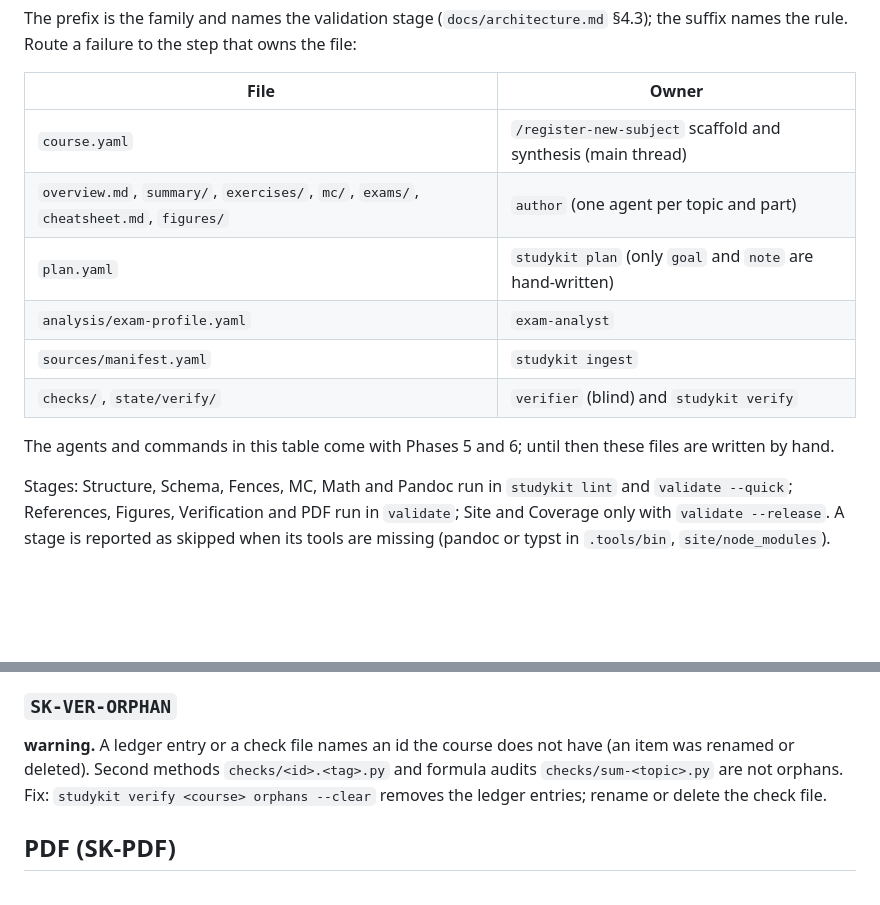
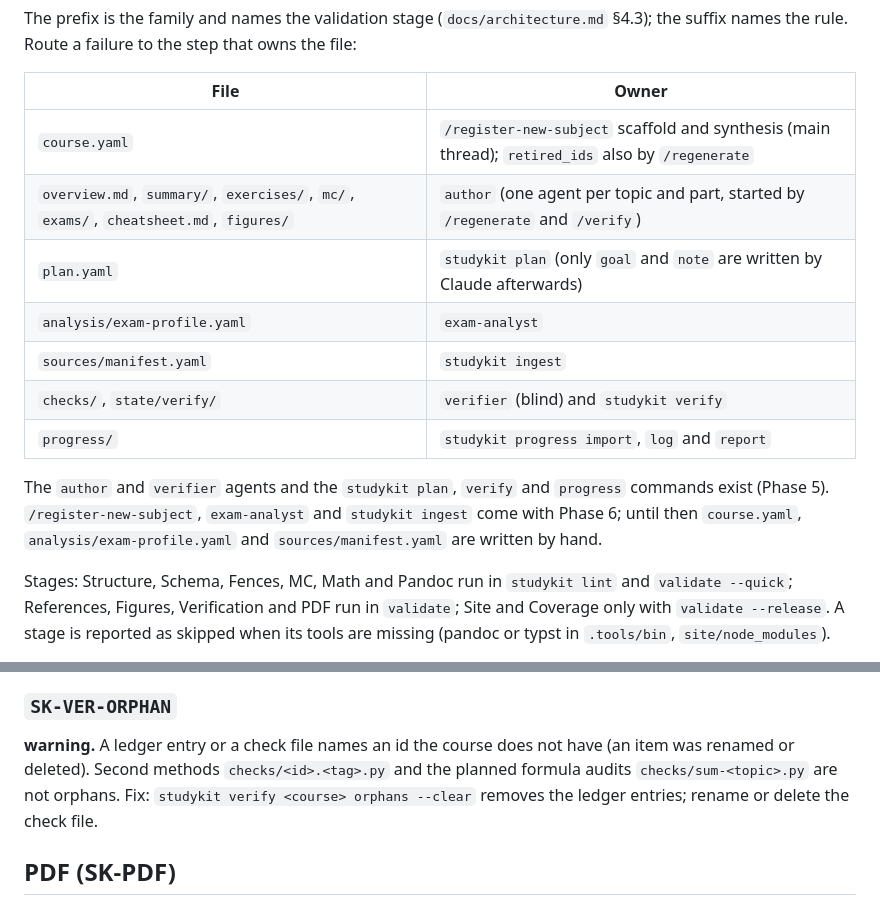
Before and after one commit to SemperParatusGithub/study-kit, a Markdown page: docs/content-format/errors.md, 2 parts joined by grey strips. GitHub-like rendering; blank space fills up the shorter version.

Commit message:
docs(spec): name the phase 5 owners in the error code guide

```diff
--- a/docs/content-format/errors.md
+++ b/docs/content-format/errors.md
@@ -17,15 +17,18 @@ that owns the file:
 
 | File | Owner |
 |---|---|
-| `course.yaml` | `/register-new-subject` scaffold and synthesis (main thread) |
-| `overview.md`, `summary/`, `exercises/`, `mc/`, `exams/`, `cheatsheet.md`, `figures/` | `author` (one agent per topic and part) |
-| `plan.yaml` | `studykit plan` (only `goal` and `note` are hand-written) |
+| `course.yaml` | `/register-new-subject` scaffold and synthesis (main thread); `retired_ids` also by `/regenerate` |
+| `overview.md`, `summary/`, `exercises/`, `mc/`, `exams/`, `cheatsheet.md`, `figures/` | `author` (one agent per topic and part, started by `/regenerate` and `/verify`) |
+| `plan.yaml` | `studykit plan` (only `goal` and `note` are written by Claude afterwards) |
 | `analysis/exam-profile.yaml` | `exam-analyst` |
 | `sources/manifest.yaml` | `studykit ingest` |
 | `checks/`, `state/verify/` | `verifier` (blind) and `studykit verify` |
+| `progress/` | `studykit progress import`, `log` and `report` |
 
-The agents and commands in this table come with Phases 5 and 6; until then these files are
-written by hand.
+The `author` and `verifier` agents and the `studykit plan`, `verify` and `progress` commands
+exist (Phase 5). `/register-new-subject`, `exam-analyst` and `studykit ingest` come with
+Phase 6; until then `course.yaml`, `analysis/exam-profile.yaml` and `sources/manifest.yaml`
+are written by hand.
 
 Stages: Structure, Schema, Fences, MC, Math and Pandoc run in `studykit lint` and
 `validate --quick`; References, Figures, Verification and PDF run in `validate`; Site and
@@ -515,8 +518,8 @@ Fix: delete it with `studykit verify <course> <id> --clear` and run verify again
 
 ### `SK-VER-ORPHAN`
 **warning.** A ledger entry or a check file names an id the course does not have (an item
-was renamed or deleted). Second methods `checks/<id>.<tag>.py` and formula audits
-`checks/sum-<topic>.py` are not orphans.
+was renamed or deleted). Second methods `checks/<id>.<tag>.py` and the planned formula
+audits `checks/sum-<topic>.py` are not orphans.
 Fix: `studykit verify <course> orphans --clear` removes the ledger entries; rename or
 delete the check file.
 
```
